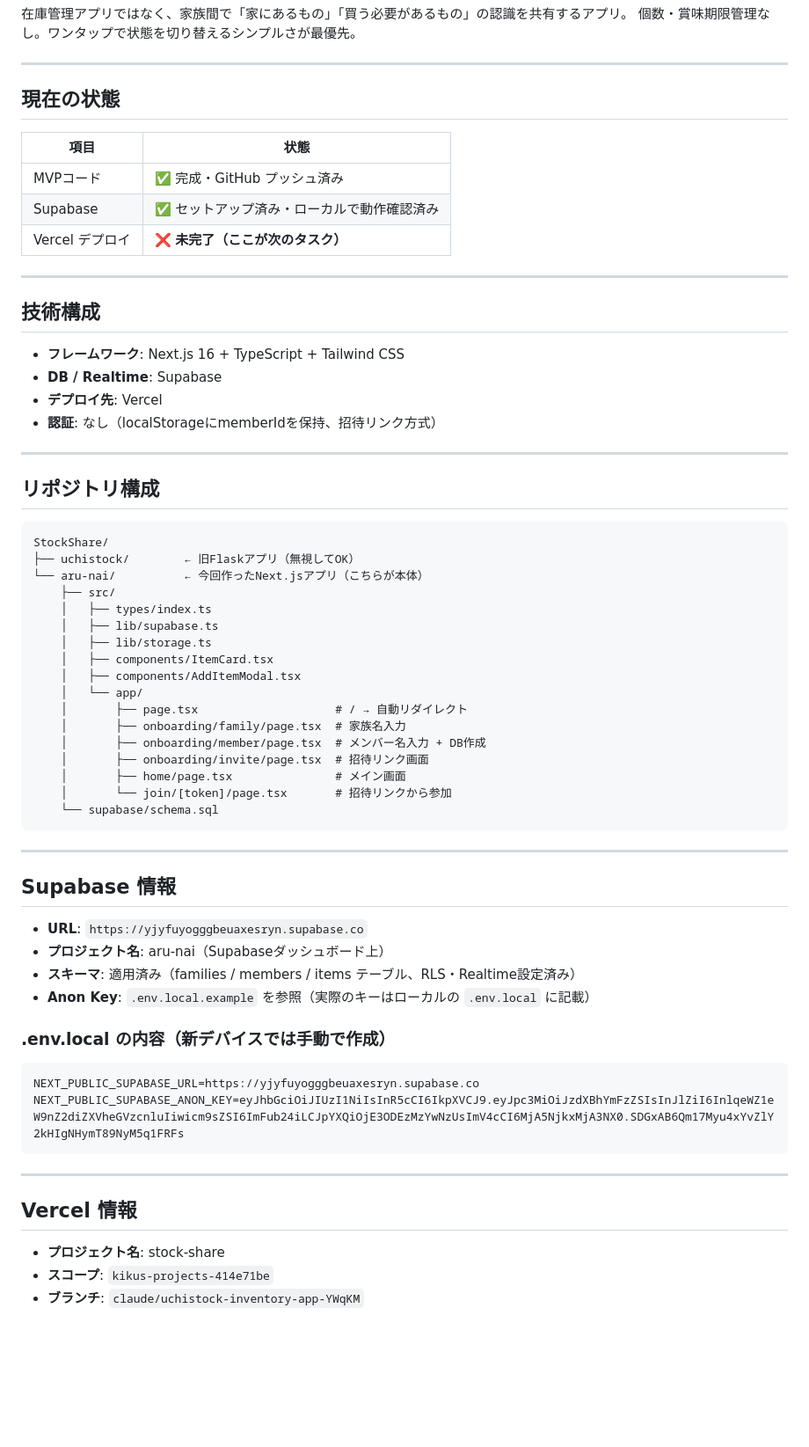
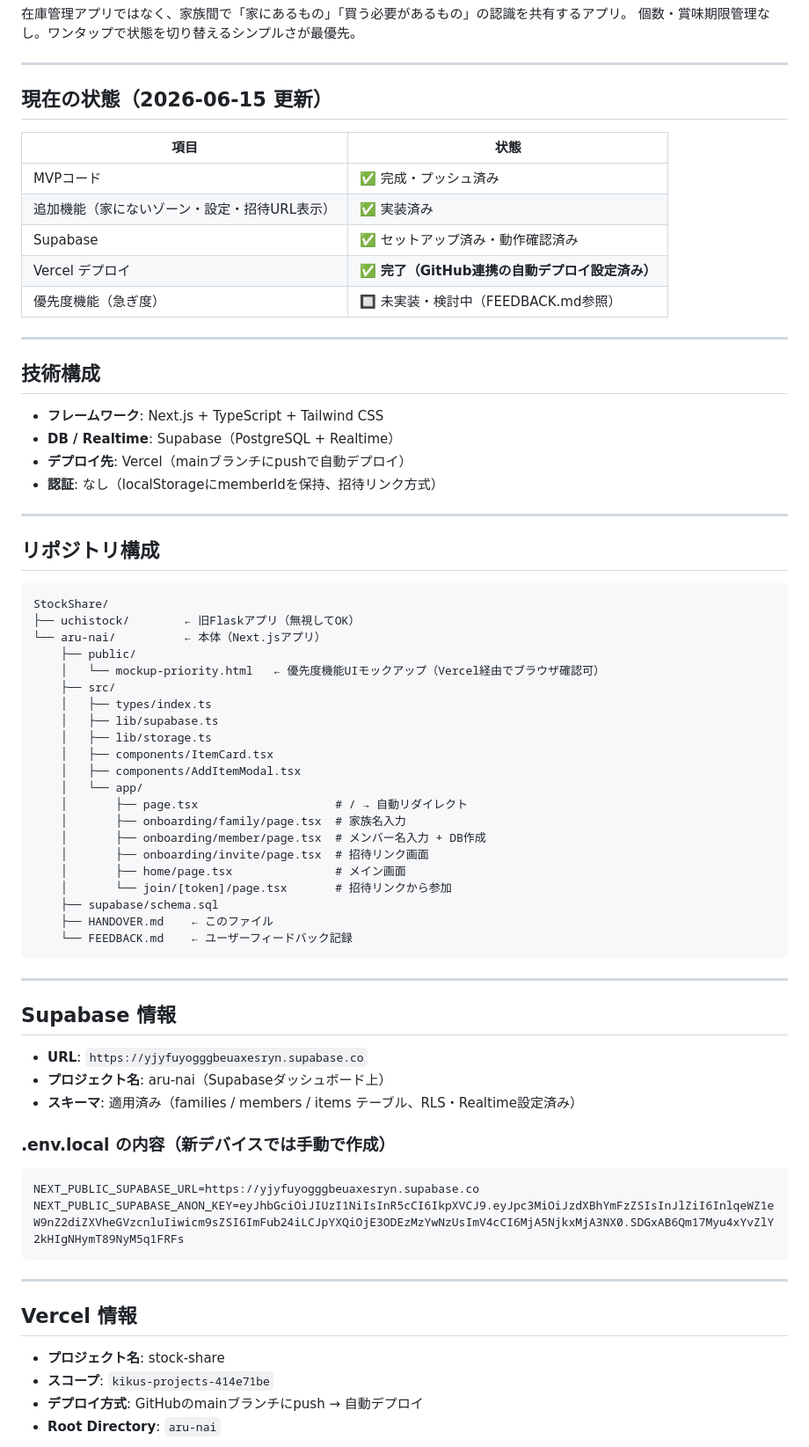
Before and after one commit to kiku0409/StockShare, a Markdown page: aru-nai/HANDOVER.md, the part around one of its changes. Shown at 88% size. Drawn GitHub-style; blank space fills up the shorter version.

Commit message:
docs: HANDOVER.mdを最新状態に更新・SESSIONS.mdでセッションログを追加

````diff
--- a/aru-nai/HANDOVER.md
+++ b/aru-nai/HANDOVER.md
@@ -7,21 +7,23 @@
 
 ---
 
-## 現在の状態
+## 現在の状態（2026-06-15 更新）
 
 | 項目 | 状態 |
 |------|------|
-| MVPコード | ✅ 完成・GitHub プッシュ済み |
-| Supabase | ✅ セットアップ済み・ローカルで動作確認済み |
-| Vercel デプロイ | ❌ **未完了（ここが次のタスク）** |
+| MVPコード | ✅ 完成・プッシュ済み |
+| 追加機能（家にないゾーン・設定・招待URL表示） | ✅ 実装済み |
+| Supabase | ✅ セットアップ済み・動作確認済み |
+| Vercel デプロイ | ✅ **完了（GitHub連携の自動デプロイ設定済み）** |
+| 優先度機能（急ぎ度） | 🔲 未実装・検討中（FEEDBACK.md参照） |
 
 ---
 
 ## 技術構成
 
-- **フレームワーク**: Next.js 16 + TypeScript + Tailwind CSS
-- **DB / Realtime**: Supabase
-- **デプロイ先**: Vercel
+- **フレームワーク**: Next.js + TypeScript + Tailwind CSS
+- **DB / Realtime**: Supabase（PostgreSQL + Realtime）
+- **デプロイ先**: Vercel（mainブランチにpushで自動デプロイ）
 - **認証**: なし（localStorageにmemberIdを保持、招待リンク方式）
 
 ---
@@ -31,7 +33,9 @@
 ```
 StockShare/
 ├── uchistock/        ← 旧Flaskアプリ（無視してOK）
-└── aru-nai/          ← 今回作ったNext.jsアプリ（こちらが本体）
+└── aru-nai/          ← 本体（Next.jsアプリ）
+    ├── public/
+    │   └── mockup-priority.html   ← 優先度機能UIモックアップ（Vercel経由でブラウザ確認可）
     ├── src/
     │   ├── types/index.ts
     │   ├── lib/supabase.ts
@@ -45,7 +49,9 @@ StockShare/
     │       ├── onboarding/invite/page.tsx  # 招待リンク画面
     │       ├── home/page.tsx               # メイン画面
     │       └── join/[token]/page.tsx       # 招待リンクから参加
-    └── supabase/schema.sql
+    ├── supabase/schema.sql
+    ├── HANDOVER.md    ← このファイル
+    └── FEEDBACK.md    ← ユーザーフィードバック記録
 ```
 
 ---
@@ -55,7 +61,6 @@ StockShare/
 - **URL**: `https://yjyfuyogggbeuaxesryn.supabase.co`
 - **プロジェクト名**: aru-nai（Supabaseダッシュボード上）
 - **スキーマ**: 適用済み（families / members / items テーブル、RLS・Realtime設定済み）
-- **Anon Key**: `.env.local.example` を参照（実際のキーはローカルの `.env.local` に記載）
 
 ### .env.local の内容（新デバイスでは手動で作成）
 
@@ -70,5 +75,6 @@ NEXT_PUBLIC_SUPABASE_ANON_KEY=eyJhbGciOiJIUzI1NiIsInR5cCI6IkpXVCJ9.eyJpc3MiOiJzd
 
 - **プロジェクト名**: stock-share
 - **スコープ**: `kikus-projects-414e71be`
-- **ブランチ**: `claude/uchistock-inventory-app-YWqKM`
+- **デプロイ方式**: GitHubのmainブランチにpush → 自動デプロイ
+- **Root Directory**: `aru-nai`
 
````
Also changed, not shown: other parts of aru-nai/HANDOVER.md (+12 -22 lines), aru-nai/SESSIONS.md (added, +75 -0 lines).
